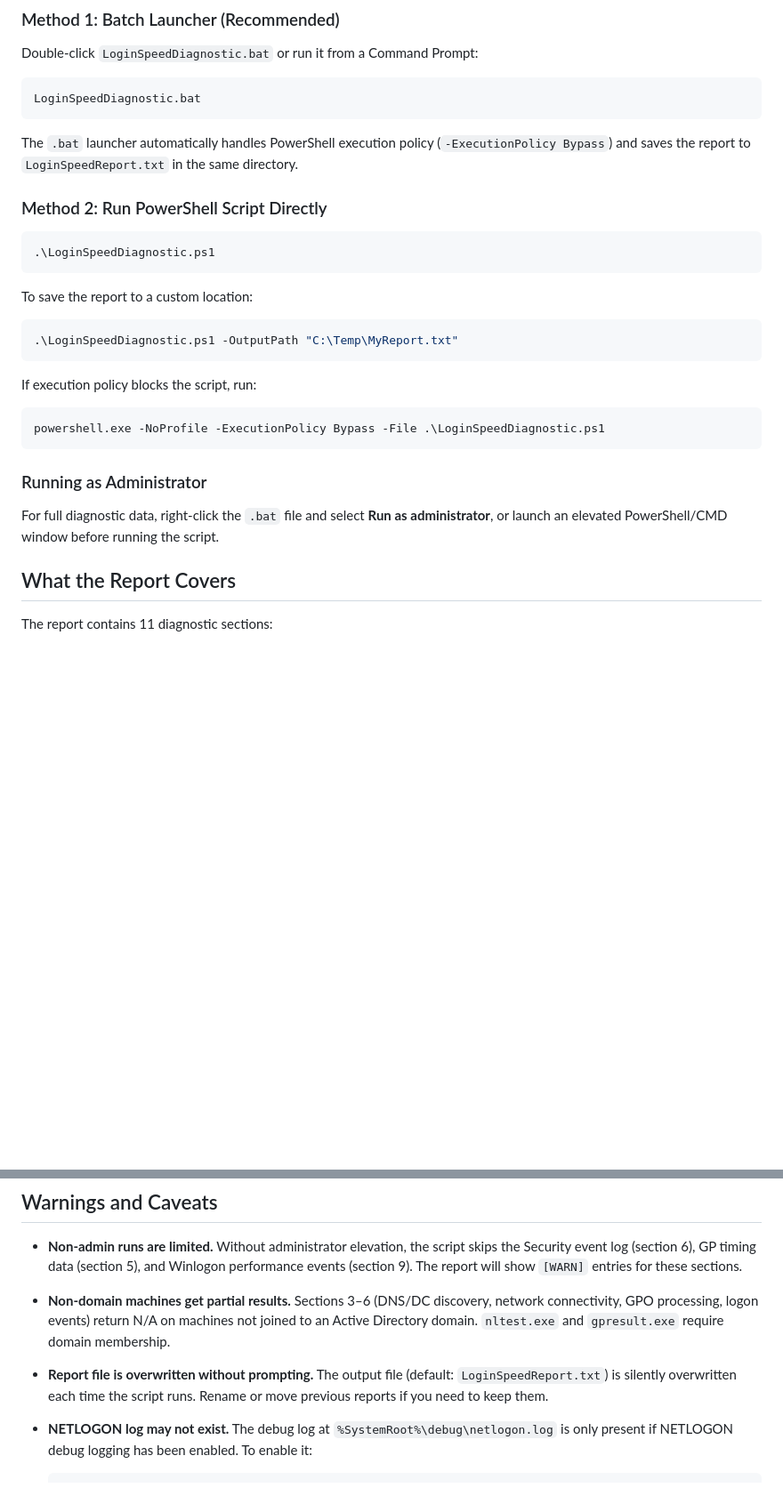
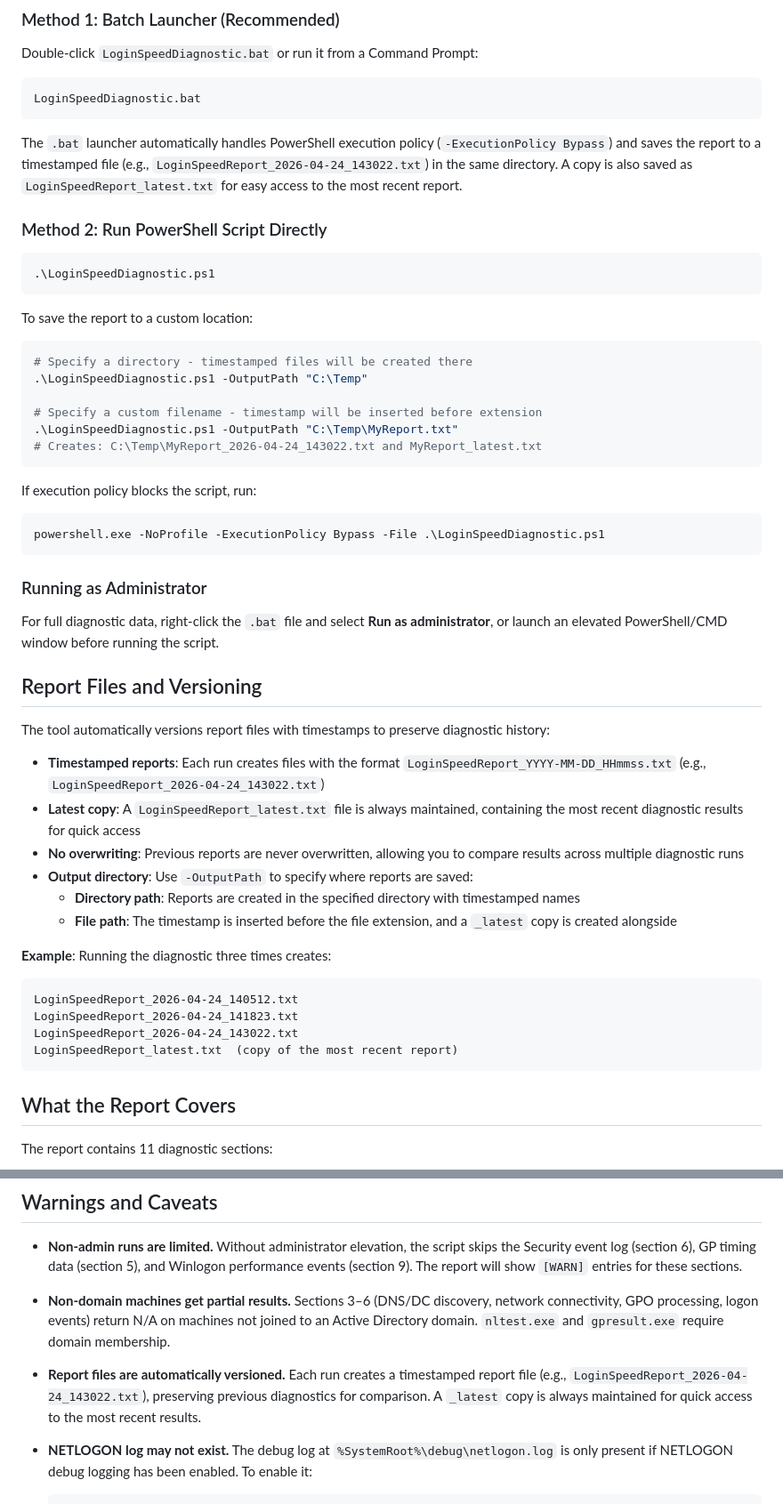
Before and after one commit to GauntNight/TestLoginDelayReason, a Markdown page: README.md, 2 parts joined by grey strips. Shown at 89% size. Drawn GitHub-style; blank space fills up the shorter version.

Commit message:
auto-claude: subtask-1-3 - Update README.md to document new timestamped behav
- Updated usage examples to show timestamped filenames
- Added dedicated "Report Files and Versioning" section
- Documented -OutputPath parameter behavior with directories and file paths
- Replaced overwriting warning with auto-versioning information
- Added explanation of _latest copy for quick access

Co-Authored-By: Claude Sonnet 4.5 <noreply@anthropic.com>

````diff
--- a/README.md
+++ b/README.md
@@ -19,7 +19,7 @@ Double-click `LoginSpeedDiagnostic.bat` or run it from a Command Prompt:
 LoginSpeedDiagnostic.bat
 ```
 
-The `.bat` launcher automatically handles PowerShell execution policy (`-ExecutionPolicy Bypass`) and saves the report to `LoginSpeedReport.txt` in the same directory.
+The `.bat` launcher automatically handles PowerShell execution policy (`-ExecutionPolicy Bypass`) and saves the report to a timestamped file (e.g., `LoginSpeedReport_2026-04-24_143022.txt`) in the same directory. A copy is also saved as `LoginSpeedReport_latest.txt` for easy access to the most recent report.
 
 ### Method 2: Run PowerShell Script Directly
 
@@ -30,7 +30,12 @@ The `.bat` launcher automatically handles PowerShell execution policy (`-Executi
 To save the report to a custom location:
 
 ```powershell
+# Specify a directory - timestamped files will be created there
+.\LoginSpeedDiagnostic.ps1 -OutputPath "C:\Temp"
+
+# Specify a custom filename - timestamp will be inserted before extension
 .\LoginSpeedDiagnostic.ps1 -OutputPath "C:\Temp\MyReport.txt"
+# Creates: C:\Temp\MyReport_2026-04-24_143022.txt and MyReport_latest.txt
 ```
 
 If execution policy blocks the script, run:
@@ -42,6 +47,25 @@ powershell.exe -NoProfile -ExecutionPolicy Bypass -File .\LoginSpeedDiagnostic.p
 ### Running as Administrator
 
 For full diagnostic data, right-click the `.bat` file and select **Run as administrator**, or launch an elevated PowerShell/CMD window before running the script.
+
+## Report Files and Versioning
+
+The tool automatically versions report files with timestamps to preserve diagnostic history:
+
+- **Timestamped reports**: Each run creates files with the format `LoginSpeedReport_YYYY-MM-DD_HHmmss.txt` (e.g., `LoginSpeedReport_2026-04-24_143022.txt`)
+- **Latest copy**: A `LoginSpeedReport_latest.txt` file is always maintained, containing the most recent diagnostic results for quick access
+- **No overwriting**: Previous reports are never overwritten, allowing you to compare results across multiple diagnostic runs
+- **Output directory**: Use `-OutputPath` to specify where reports are saved:
+  - **Directory path**: Reports are created in the specified directory with timestamped names
+  - **File path**: The timestamp is inserted before the file extension, and a `_latest` copy is created alongside
+
+**Example**: Running the diagnostic three times creates:
+```
+LoginSpeedReport_2026-04-24_140512.txt
+LoginSpeedReport_2026-04-24_141823.txt
+LoginSpeedReport_2026-04-24_143022.txt
+LoginSpeedReport_latest.txt  (copy of the most recent report)
+```
 
 ## What the Report Covers
 
@@ -67,7 +91,7 @@ The report contains 11 diagnostic sections:
 
 - **Non-domain machines get partial results.** Sections 3–6 (DNS/DC discovery, network connectivity, GPO processing, logon events) return N/A on machines not joined to an Active Directory domain. `nltest.exe` and `gpresult.exe` require domain membership.
 
-- **Report file is overwritten without prompting.** The output file (default: `LoginSpeedReport.txt`) is silently overwritten each time the script runs. Rename or move previous reports if you need to keep them.
+- **Report files are automatically versioned.** Each run creates a timestamped report file (e.g., `LoginSpeedReport_2026-04-24_143022.txt`), preserving previous diagnostics for comparison. A `_latest` copy is always maintained for quick access to the most recent results.
 
 - **NETLOGON log may not exist.** The debug log at `%SystemRoot%\debug\netlogon.log` is only present if NETLOGON debug logging has been enabled. To enable it:
   ```cmd
````
